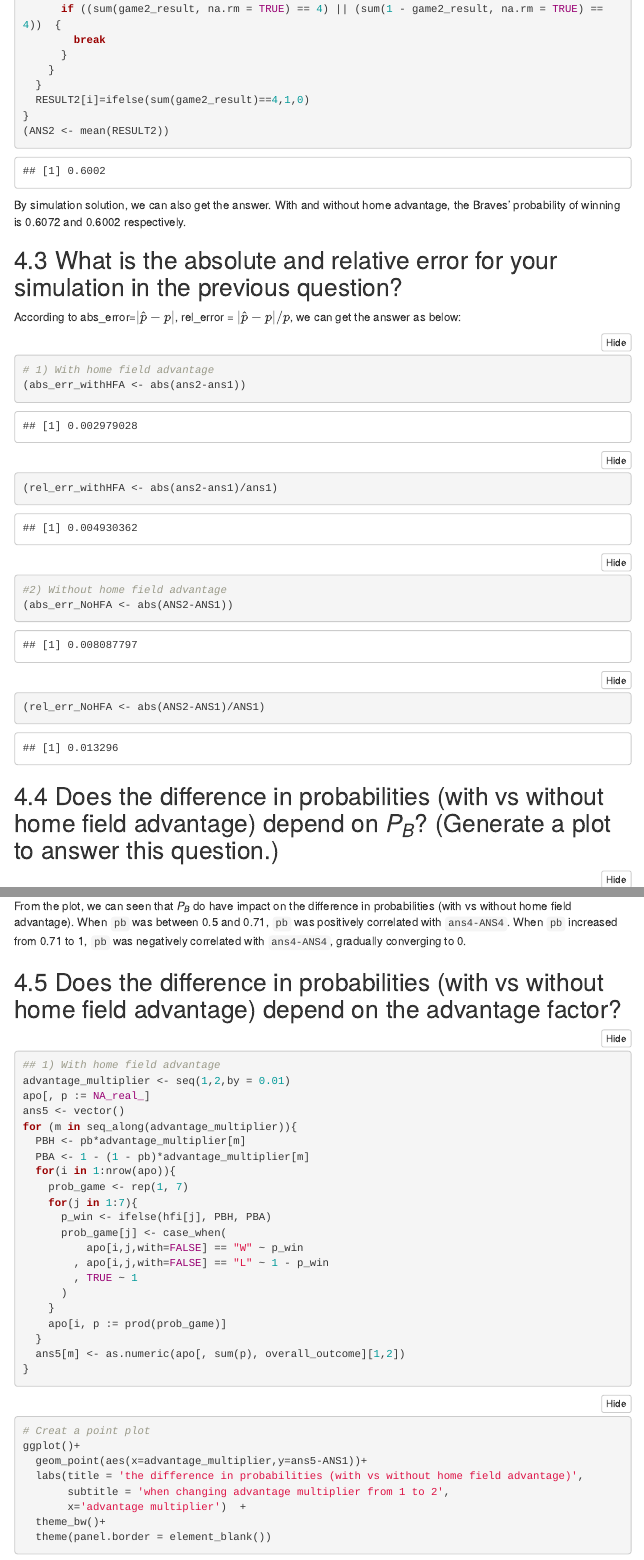
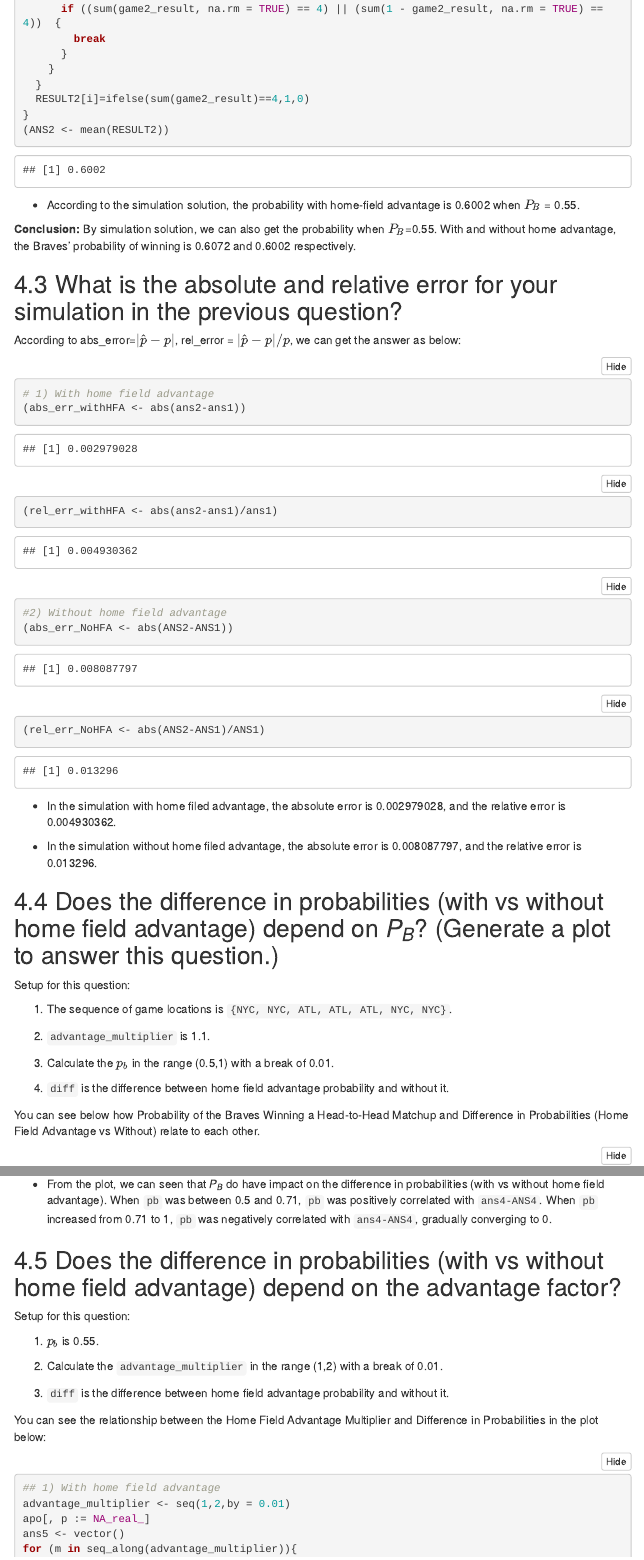
Before and after one commit to hydai99/probability-and-inference-portfolio-Dai-Hongyu, an R Markdown document (04-home-field-advantage/writeup.Rmd): the page in a window 1100 px wide, from 3890 px down before the commit and from 3540 px down after it, so that both start at the same text, and a second part further down, joined at a grey line. The pictures show the output file 04-home-field-advantage/writeup.html that the author committed with the source, opened offline; folded parts are opened; menus at the side of the page are left out.

Commit message:
update in order to close issure7

````diff
--- a/04-home-field-advantage/writeup.Rmd
+++ b/04-home-field-advantage/writeup.Rmd
@@ -162,8 +165,9 @@ for (i in 1:times){
 }
 (ANS2 <- mean(RESULT2))
 ```
++ According to the simulation solution, the probability with home-field advantage is 0.6002 when $P_B$ = 0.55.
 
-By simulation solution, we can also get the answer. With and without home advantage, the Braves' probability of winning is 0.6072 and 0.6002 respectively.
+**Conclusion:** By simulation solution, we can also get the probability when $P_B$=0.55. With and without home advantage, the Braves' probability of winning is 0.6072 and 0.6002 respectively.
 
 ## What is the absolute and relative error for your simulation in the previous question?
 
@@ -179,7 +183,23 @@ According to abs_error=$|p̂−p|$, rel_error = $|p̂−p|/p$, we can get the an
 (rel_err_NoHFA <- abs(ANS2-ANS1)/ANS1)
 ```
 
++ In the simulation with home filed advantage, the absolute error is 0.002979028, and the relative error is 0.004930362.
+
++ In the simulation without home filed advantage, the absolute error is 0.008087797, and the relative error is 0.013296.
+
 ## Does the difference in probabilities (with vs without home field advantage) depend on *P*<sub>*B*</sub>? (Generate a plot to answer this question.)
+
+Setup for this question:
+
+1) The sequence of game locations is `{NYC, NYC, ATL, ATL, ATL, NYC, NYC}`.
+
+2) `advantage_multiplier` is 1.1.
+
+3) Calculate the $p_b$ in the range (0.5,1) with a break of 0.01.
+
+3) `diff` is the difference between home field advantage probability and without it.
+
+You can see below how Probability of the Braves Winning a Head-to-Head Matchup and Difference in Probabilities (Home Field Advantage vs Without) relate to each other.
 
 ```{r}
 PB <- seq(0.5,1,by = 0.01)
@@ -226,9 +243,19 @@ max(ans4-ANS4)
 PB[which(near(ans4-ANS4,0.01775953))]
 ```
 
-From the plot, we can seen that *P*<sub>*B*</sub> do have impact on the difference in probabilities (with vs without home field advantage). When `pb` was between 0.5 and 0.71, `pb` was positively correlated with `ans4-ANS4`. When `pb` increased from 0.71 to 1, `pb` was negatively correlated with `ans4-ANS4`, gradually converging to 0.
++ From the plot, we can seen that *P*<sub>*B*</sub> do have impact on the difference in probabilities (with vs without home field advantage). When `pb` was between 0.5 and 0.71, `pb` was positively correlated with `ans4-ANS4`. When `pb` increased from 0.71 to 1, `pb` was negatively correlated with `ans4-ANS4`, gradually converging to 0.
 
 ## Does the difference in probabilities (with vs without home field advantage) depend on the advantage factor?
+
+Setup for this question:
+
+1) $p_b$ is 0.55.
+
+2) Calculate the `advantage_multiplier` in the range (1,2) with a break of 0.01.
+
+3) `diff` is the difference between home field advantage probability and without it.
+
+You can see the relationship between the Home Field Advantage Multiplier and Difference in Probabilities in the plot below:
 
 ```{r}
 ## 1) With home field advantage
````
Also changed, not shown: 04-home-field-advantage/writeup.html, 04-home-field-advantage/writeup.Rmd (14 more changed lines).
